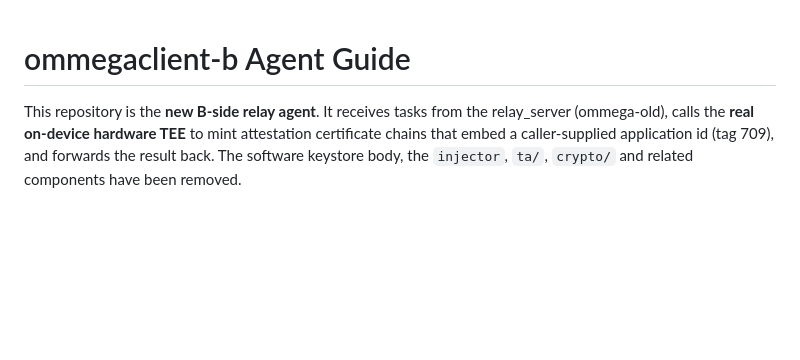
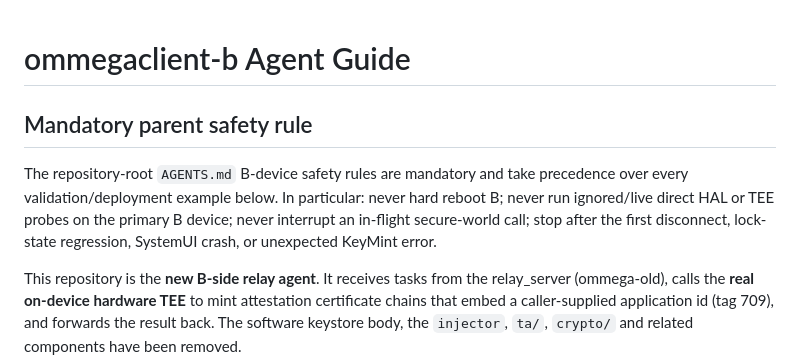
Before and after one commit to Andrea-lyz/ommega, a Markdown page: b-side/source/AGENTS.md, the part around the change. Rendered like a GitHub page; blank space fills up the shorter version.

Commit message:
docs(b-side): make the parent B-device safety rules mandatory

```diff
--- a/b-side/source/AGENTS.md
+++ b/b-side/source/AGENTS.md
@@ -1,4 +1,12 @@
 # ommegaclient-b Agent Guide
+
+## Mandatory parent safety rule
+
+The repository-root `AGENTS.md` B-device safety rules are mandatory and take
+precedence over every validation/deployment example below. In particular: never
+hard reboot B; never run ignored/live direct HAL or TEE probes on the primary B
+device; never interrupt an in-flight secure-world call; stop after the first
+disconnect, lock-state regression, SystemUI crash, or unexpected KeyMint error.
 
 This repository is the **new B-side relay agent**. It receives tasks from the
 relay_server (ommega-old), calls the **real on-device hardware TEE** to mint
```
